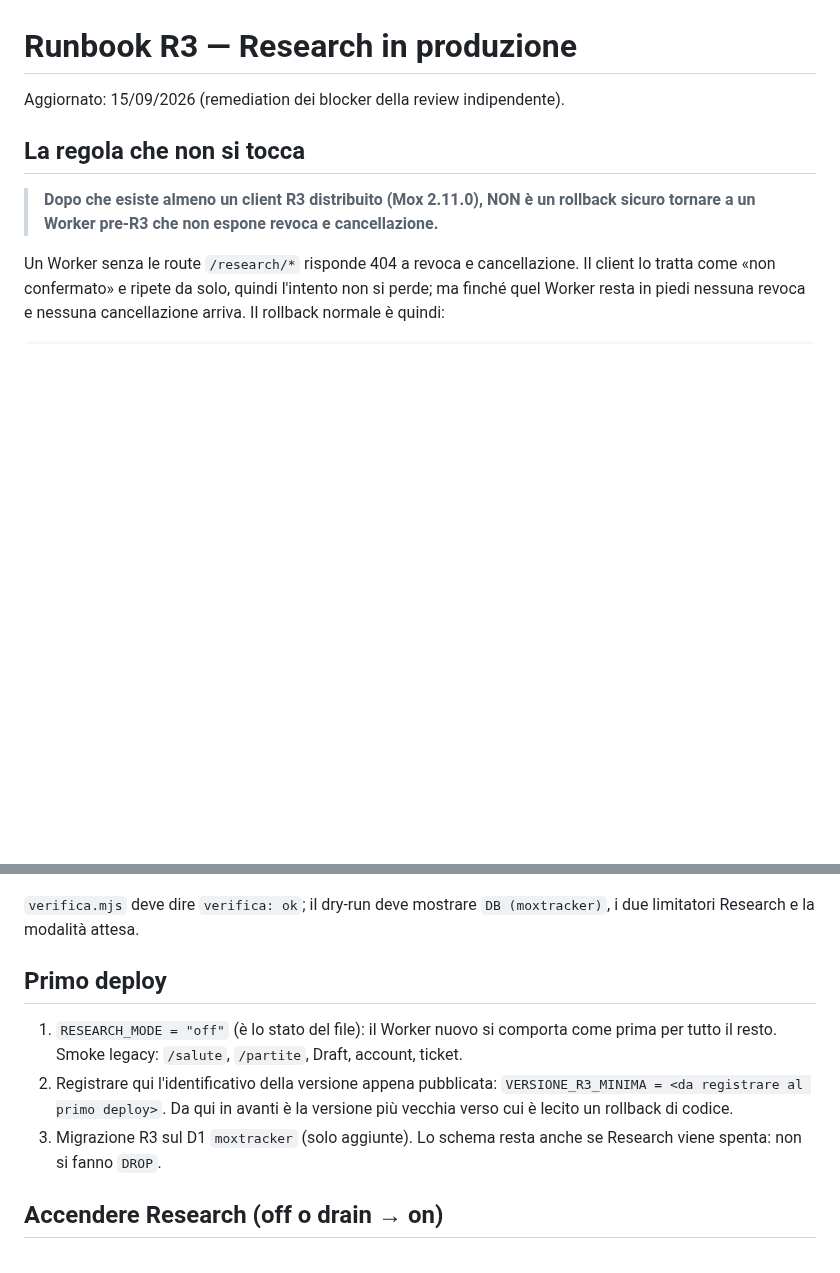
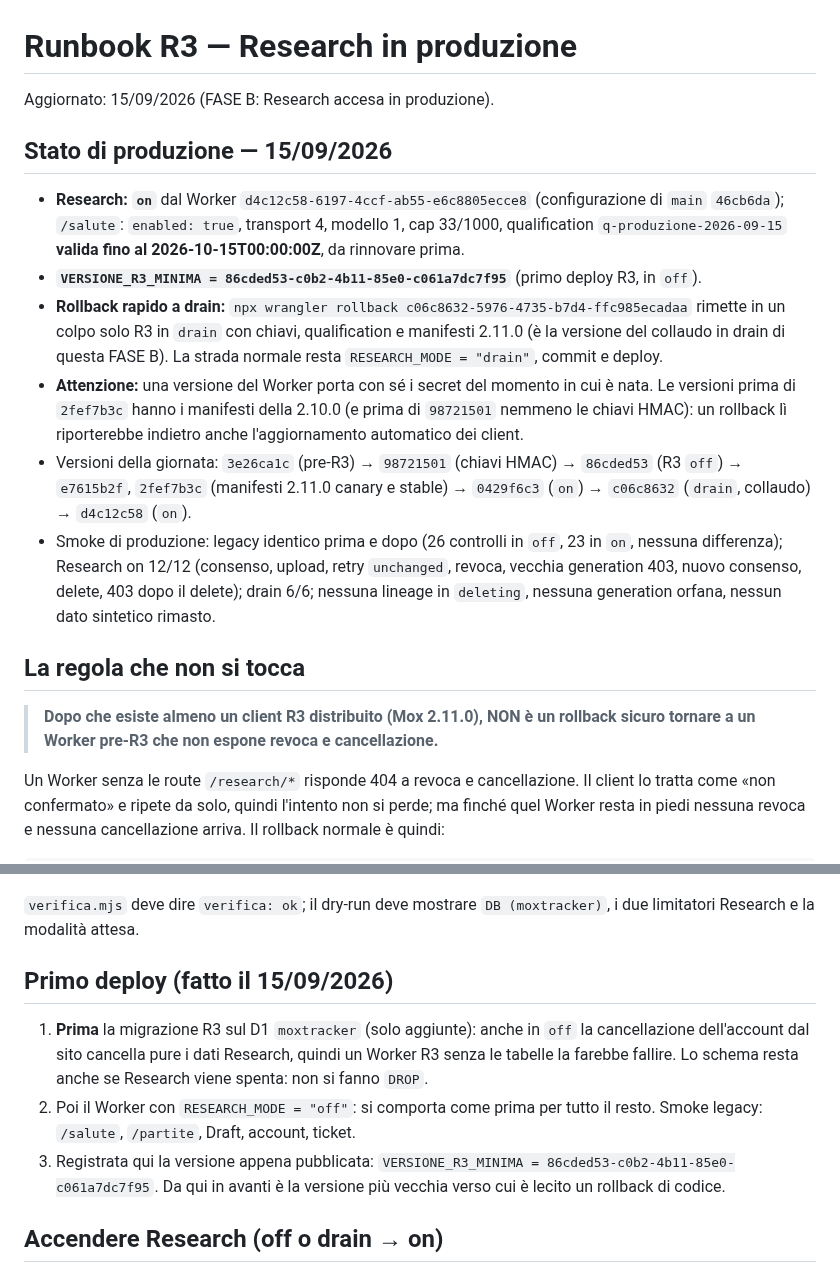
Before and after one commit to Dennis96/moxtracker, a Markdown page: passaggi/research/RUNBOOK-R3-PRODUZIONE.md, 2 parts joined by grey strips. Drawn GitHub-style; blank space fills up the shorter version.

```diff
--- a/passaggi/research/RUNBOOK-R3-PRODUZIONE.md
+++ b/passaggi/research/RUNBOOK-R3-PRODUZIONE.md
@@ -1,6 +1,33 @@
 # Runbook R3 — Research in produzione
 
-Aggiornato: 15/09/2026 (remediation dei blocker della review indipendente).
+Aggiornato: 15/09/2026 (FASE B: Research accesa in produzione).
+
+## Stato di produzione — 15/09/2026
+
+- **Research: `on`** dal Worker `d4c12c58-6197-4ccf-ab55-e6c8805ecce8`
+  (configurazione di `main` `46cb6da`); `/salute`: `enabled: true`, transport 4,
+  modello 1, cap 33/1000, qualification `q-produzione-2026-09-15` **valida fino
+  al 2026-10-15T00:00:00Z**, da rinnovare prima.
+- **`VERSIONE_R3_MINIMA = 86cded53-c0b2-4b11-85e0-c061a7dc7f95`** (primo deploy
+  R3, in `off`).
+- **Rollback rapido a drain:** `npx wrangler rollback
+  c06c8632-5976-4735-b7d4-ffc985ecadaa` rimette in un colpo solo R3 in `drain`
+  con chiavi, qualification e manifesti 2.11.0 (è la versione del collaudo in
+  drain di questa FASE B). La strada normale resta `RESEARCH_MODE = "drain"`,
+  commit e deploy.
+- **Attenzione:** una versione del Worker porta con sé i secret del momento in
+  cui è nata. Le versioni prima di `2fef7b3c` hanno i manifesti della 2.10.0
+  (e prima di `98721501` nemmeno le chiavi HMAC): un rollback lì riporterebbe
+  indietro anche l'aggiornamento automatico dei client.
+- Versioni della giornata: `3e26ca1c` (pre-R3) → `98721501` (chiavi HMAC) →
+  `86cded53` (R3 `off`) → `e7615b2f`, `2fef7b3c` (manifesti 2.11.0 canary e
+  stable) → `0429f6c3` (`on`) → `c06c8632` (`drain`, collaudo) → `d4c12c58`
+  (`on`).
+- Smoke di produzione: legacy identico prima e dopo (26 controlli in `off`,
+  23 in `on`, nessuna differenza); Research on 12/12 (consenso, upload,
+  retry `unchanged`, revoca, vecchia generation 403, nuovo consenso, delete,
+  403 dopo il delete); drain 6/6; nessuna lineage in `deleting`, nessuna
+  generation orfana, nessun dato sintetico rimasto.
 
 ## La regola che non si tocca
 
@@ -43,16 +70,17 @@ npx wrangler deploy --dry-run --outdir .dist/worker-dry-run
 `verifica.mjs` deve dire `verifica: ok`; il dry-run deve mostrare `DB
 (moxtracker)`, i due limitatori Research e la modalità attesa.
 
-## Primo deploy
+## Primo deploy (fatto il 15/09/2026)
 
-1. `RESEARCH_MODE = "off"` (è lo stato del file): il Worker nuovo si comporta
-   come prima per tutto il resto. Smoke legacy: `/salute`, `/partite`, Draft,
-   account, ticket.
-2. Registrare qui l'identificativo della versione appena pubblicata:
-   `VERSIONE_R3_MINIMA = <da registrare al primo deploy>`. Da qui in avanti è la
-   versione più vecchia verso cui è lecito un rollback di codice.
-3. Migrazione R3 sul D1 `moxtracker` (solo aggiunte). Lo schema resta anche se
-   Research viene spenta: non si fanno `DROP`.
+1. **Prima** la migrazione R3 sul D1 `moxtracker` (solo aggiunte): anche in
+   `off` la cancellazione dell'account dal sito cancella pure i dati Research,
+   quindi un Worker R3 senza le tabelle la farebbe fallire. Lo schema resta
+   anche se Research viene spenta: non si fanno `DROP`.
+2. Poi il Worker con `RESEARCH_MODE = "off"`: si comporta come prima per tutto
+   il resto. Smoke legacy: `/salute`, `/partite`, Draft, account, ticket.
+3. Registrata qui la versione appena pubblicata:
+   `VERSIONE_R3_MINIMA = 86cded53-c0b2-4b11-85e0-c061a7dc7f95`. Da qui in avanti
+   è la versione più vecchia verso cui è lecito un rollback di codice.
 
 ## Accendere Research (off o drain → on)
 
```
Also changed, not shown: STATO-CORRENTE-SITO.md (+45 -11 lines).
